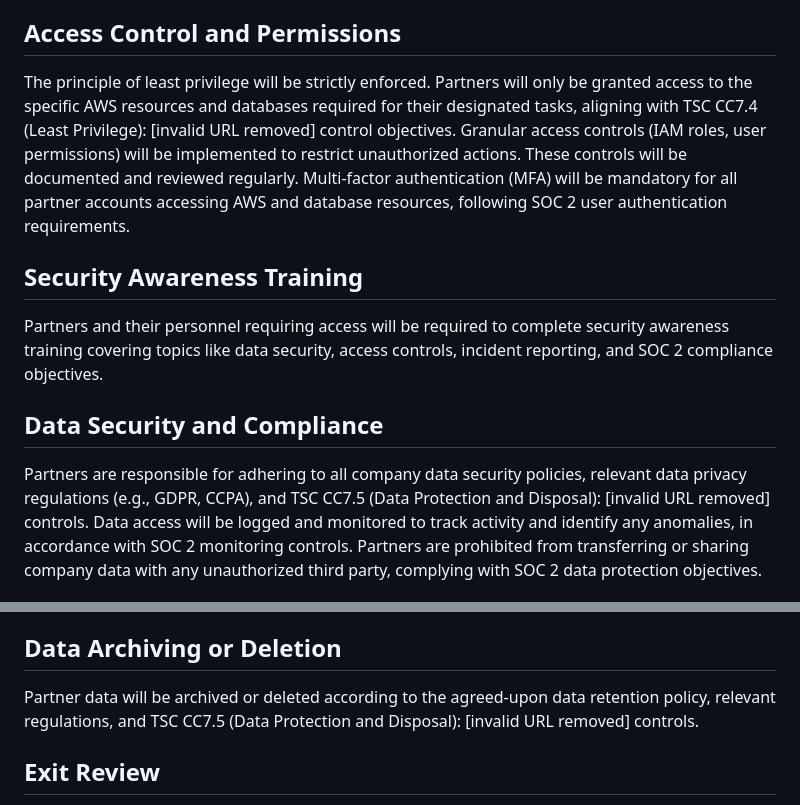
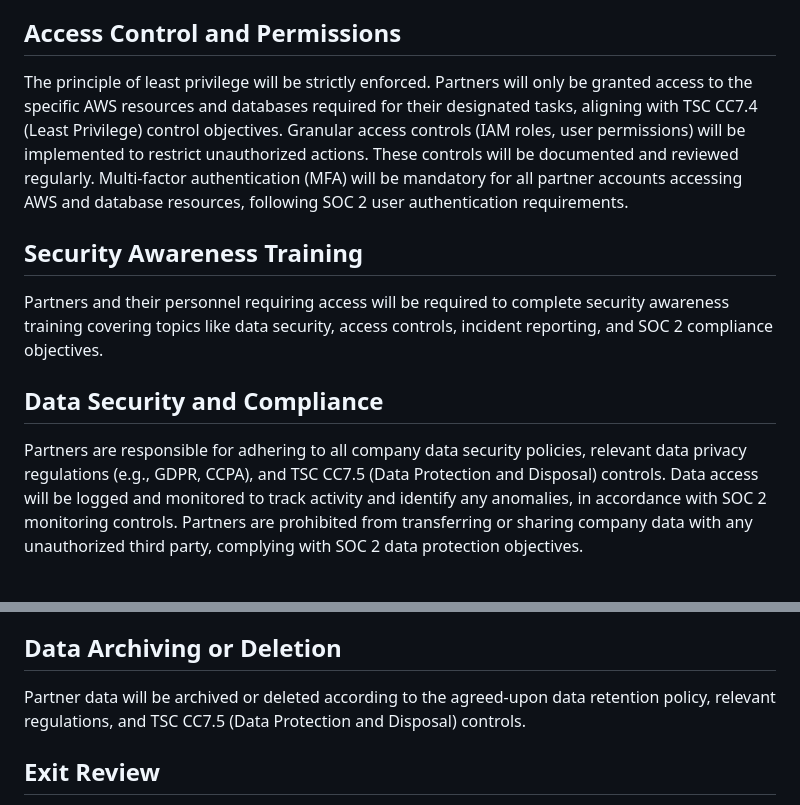
Before and after one commit to PopcornPalace/compliance, a Markdown page: policies/partners.md, 2 parts joined by grey strips. Drawn GitHub-style.

```diff
--- a/policies/partners.md
+++ b/policies/partners.md
@@ -40,7 +41,7 @@ Partners will be required to complete a qualification process demonstrating thei
 
 ## Access Control and Permissions
 
-The principle of least privilege will be strictly enforced. Partners will only be granted access to the specific AWS resources and databases required for their designated tasks, aligning with TSC CC7.4 (Least Privilege): [invalid URL removed] control objectives.
+The principle of least privilege will be strictly enforced. Partners will only be granted access to the specific AWS resources and databases required for their designated tasks, aligning with TSC CC7.4 (Least Privilege) control objectives.
 Granular access controls (IAM roles, user permissions) will be implemented to restrict unauthorized actions. These controls will be documented and reviewed regularly.
 Multi-factor authentication (MFA) will be mandatory for all partner accounts accessing AWS and database resources, following SOC 2 user authentication requirements.
 
@@ -50,7 +51,7 @@ Partners and their personnel requiring access will be required to complete secur
 
 ## Data Security and Compliance
 
-Partners are responsible for adhering to all company data security policies, relevant data privacy regulations (e.g., GDPR, CCPA), and TSC CC7.5 (Data Protection and Disposal): [invalid URL removed] controls.
+Partners are responsible for adhering to all company data security policies, relevant data privacy regulations (e.g., GDPR, CCPA), and TSC CC7.5 (Data Protection and Disposal) controls.
 Data access will be logged and monitored to track activity and identify any anomalies, in accordance with SOC 2 monitoring controls.
 Partners are prohibited from transferring or sharing company data with any unauthorized third party, complying with SOC 2 data protection objectives.
 
@@ -70,7 +71,7 @@ Upon partner termination, project completion, or change in personnel requiring a
 
 ## Data Archiving or Deletion
 
-Partner data will be archived or deleted according to the agreed-upon data retention policy, relevant regulations, and TSC CC7.5 (Data Protection and Disposal): [invalid URL removed] controls.
+Partner data will be archived or deleted according to the agreed-upon data retention policy, relevant regulations, and TSC CC7.5 (Data Protection and Disposal) controls.
 
 ## Exit Review
 
```
Also changed, not shown: other parts of policies/partners.md (+4 -3 lines).
